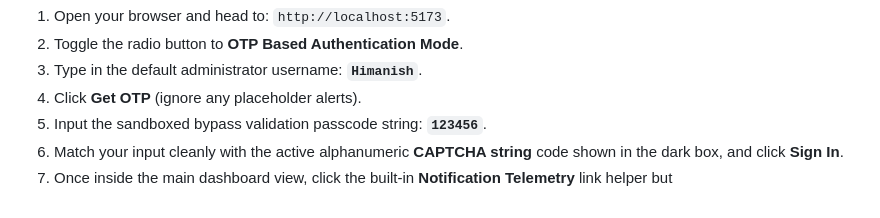
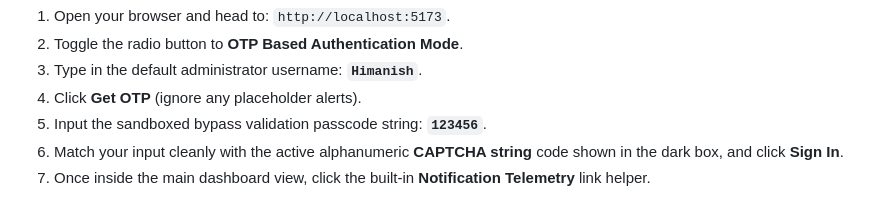
Before and after one commit to Mohammad-Sami8552/SCMS, a Markdown page: README.md, the part around the change. GitHub-like rendering.

```diff
--- a/README.md
+++ b/README.md
@@ -128,4 +128,4 @@ To verify everything is configured correctly, follow this simple workflow test:
 4. Click **Get OTP** (ignore any placeholder alerts).
 5. Input the sandboxed bypass validation passcode string: **`123456`**.
 6. Match your input cleanly with the active alphanumeric **CAPTCHA string** code shown in the dark box, and click **Sign In**.
-7. Once inside the main dashboard view, click the built-in **Notification Telemetry** link helper but
+7. Once inside the main dashboard view, click the built-in **Notification Telemetry** link helper.
```
